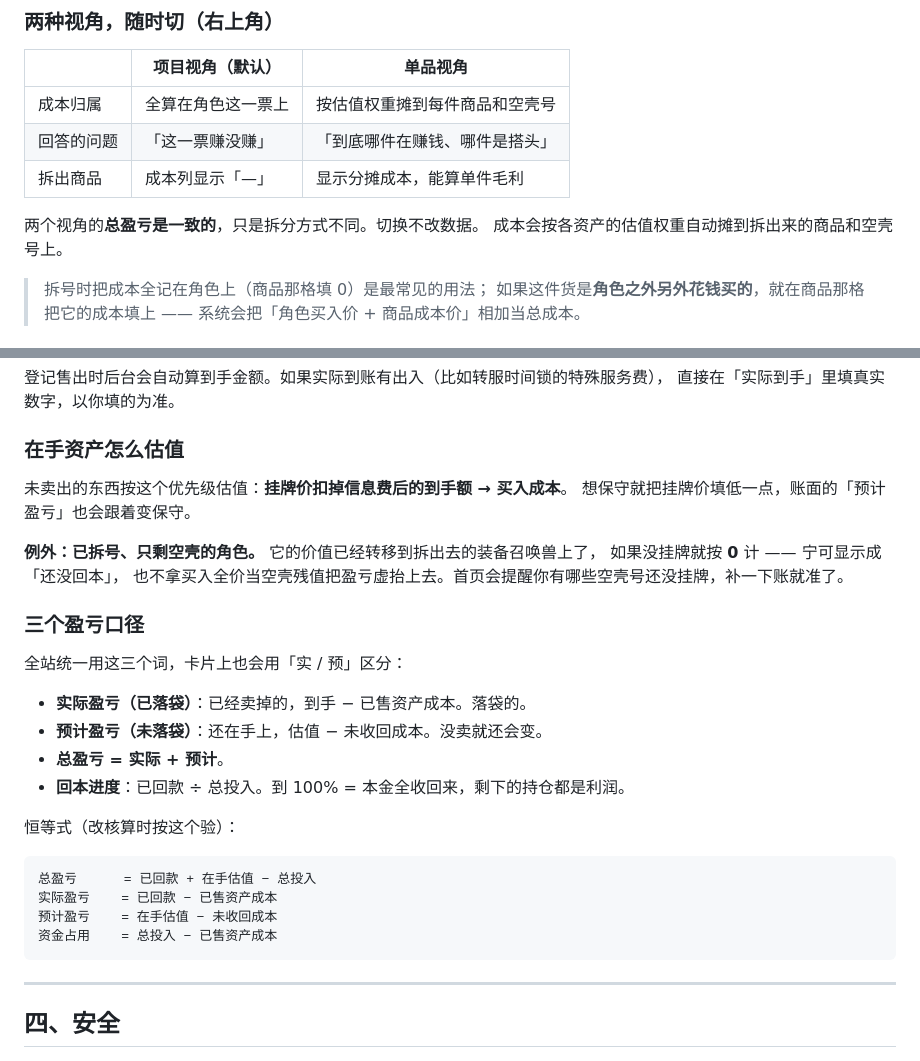
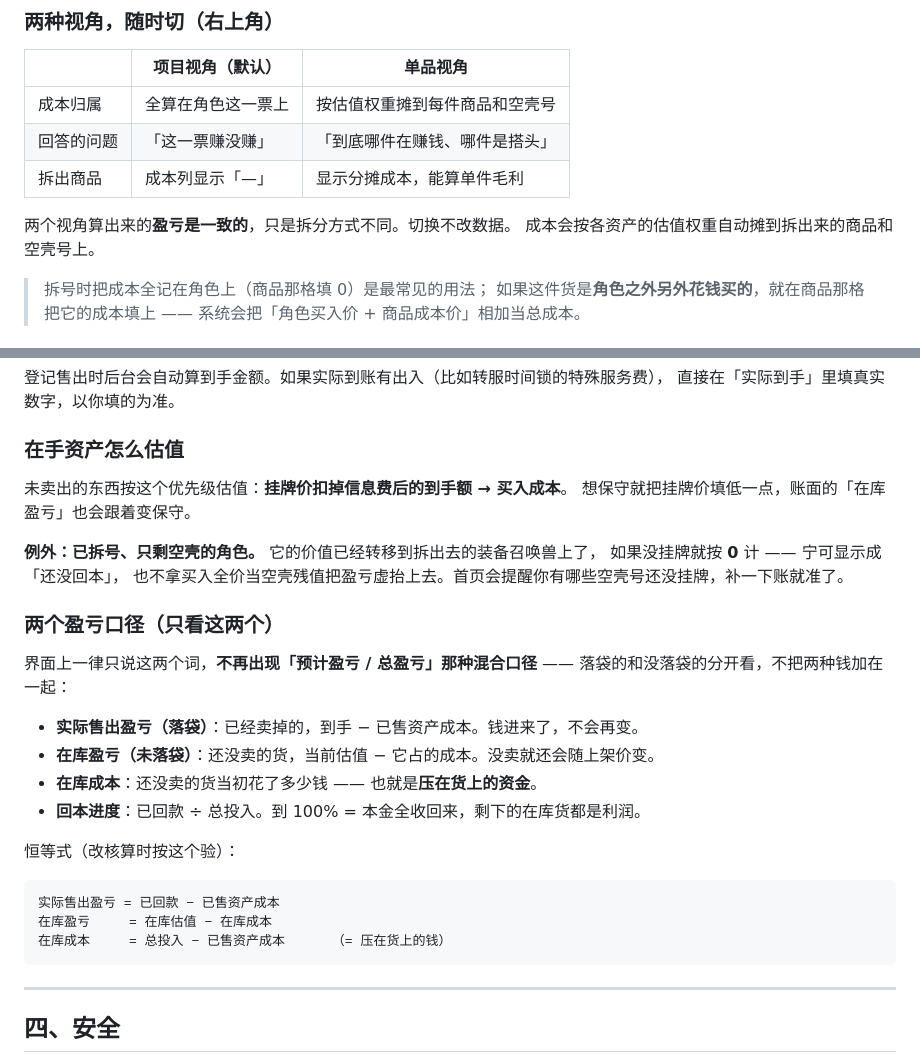
Before and after one commit to wfjdyhmtr2-glitch/cbg-ledger, a Markdown page: README.md, 2 parts joined by grey strips. Rendered like a GitHub page.

Commit message:
同步本地改动

````diff
--- a/README.md
+++ b/README.md
@@ -154,7 +154,7 @@ vendor/
 | 回答的问题 | 「这一票赚没赚」 | 「到底哪件在赚钱、哪件是搭头」 |
 | 拆出商品 | 成本列显示「—」 | 显示分摊成本，能算单件毛利 |
 
-两个视角的**总盈亏是一致的**，只是拆分方式不同。切换不改数据。
+两个视角算出来的**盈亏是一致的**，只是拆分方式不同。切换不改数据。
 成本会按各资产的估值权重自动摊到拆出来的商品和空壳号上。
 
 > 拆号时把成本全记在角色上（商品那格填 0）是最常见的用法；
@@ -200,28 +200,28 @@ vendor/
 ### 在手资产怎么估值
 
 未卖出的东西按这个优先级估值：**挂牌价扣掉信息费后的到手额 → 买入成本**。
-想保守就把挂牌价填低一点，账面的「预计盈亏」也会跟着变保守。
+想保守就把挂牌价填低一点，账面的「在库盈亏」也会跟着变保守。
 
 **例外：已拆号、只剩空壳的角色。** 它的价值已经转移到拆出去的装备召唤兽上了，
 如果没挂牌就按 **0** 计 —— 宁可显示成「还没回本」，
 也不拿买入全价当空壳残值把盈亏虚抬上去。首页会提醒你有哪些空壳号还没挂牌，补一下账就准了。
 
-### 三个盈亏口径
+### 两个盈亏口径（只看这两个）
 
-全站统一用这三个词，卡片上也会用「实 / 预」区分：
+界面上一律只说这两个词，**不再出现「预计盈亏 / 总盈亏」那种混合口径** ——
+落袋的和没落袋的分开看，不把两种钱加在一起：
 
-- **实际盈亏（已落袋）**：已经卖掉的，到手 − 已售资产成本。落袋的。
-- **预计盈亏（未落袋）**：还在手上，估值 − 未收回成本。没卖就还会变。
-- **总盈亏 = 实际 + 预计**。
-- **回本进度**：已回款 ÷ 总投入。到 100% = 本金全收回来，剩下的持仓都是利润。
+- **实际售出盈亏（落袋）**：已经卖掉的，到手 − 已售资产成本。钱进来了，不会再变。
+- **在库盈亏（未落袋）**：还没卖的货，当前估值 − 它占的成本。没卖就还会随上架价变。
+- **在库成本**：还没卖的货当初花了多少钱 —— 也就是**压在货上的资金**。
+- **回本进度**：已回款 ÷ 总投入。到 100% = 本金全收回来，剩下的在库货都是利润。
 
 恒等式（改核算时按这个验）：
 
 ```
-总盈亏      = 已回款 + 在手估值 − 总投入
-实际盈亏    = 已回款 − 已售资产成本
-预计盈亏    = 在手估值 − 未收回成本
-资金占用    = 总投入 − 已售资产成本
+实际售出盈亏 = 已回款 − 已售资产成本
+在库盈亏     = 在库估值 − 在库成本
+在库成本     = 总投入 − 已售资产成本      （= 压在货上的钱）
 ```
 
 ---
````
Also changed, not shown: COLLAB.md (+12 -3 lines).
